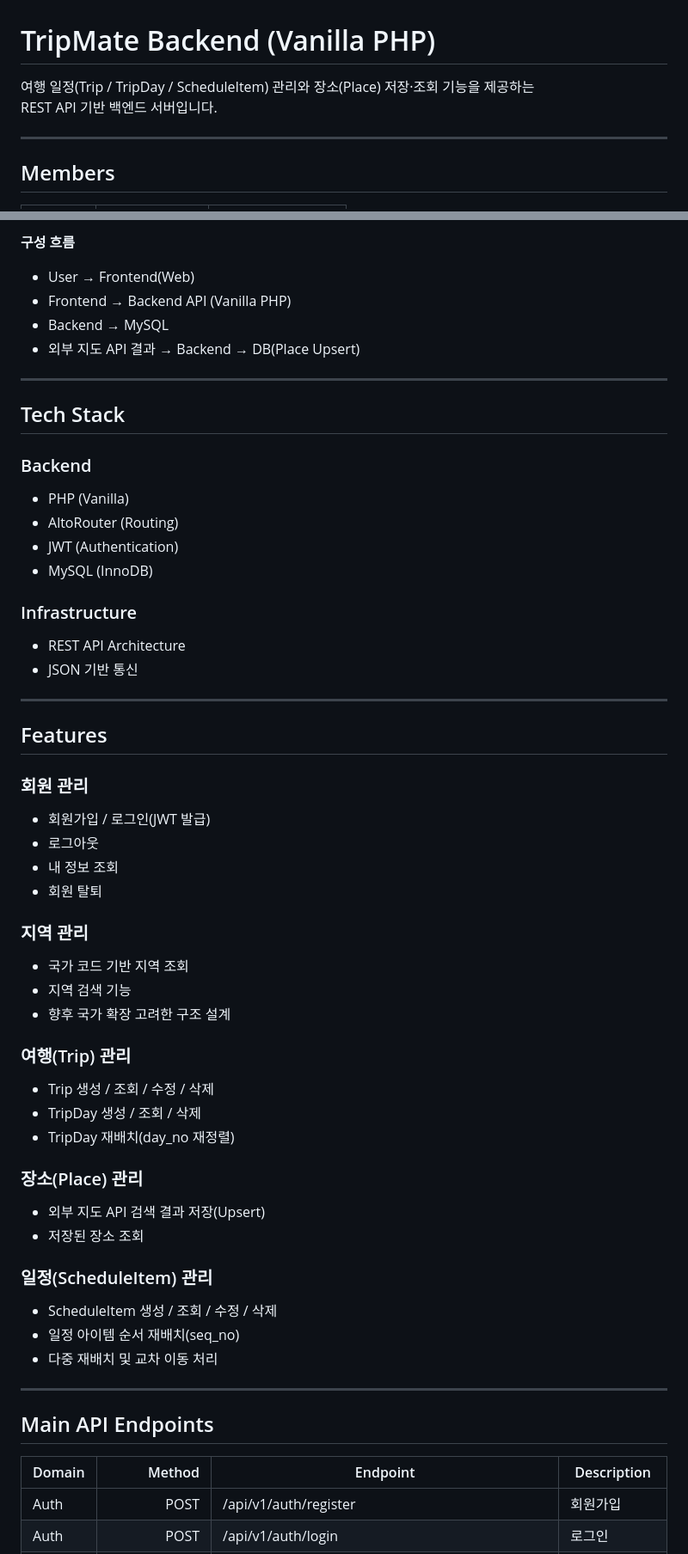
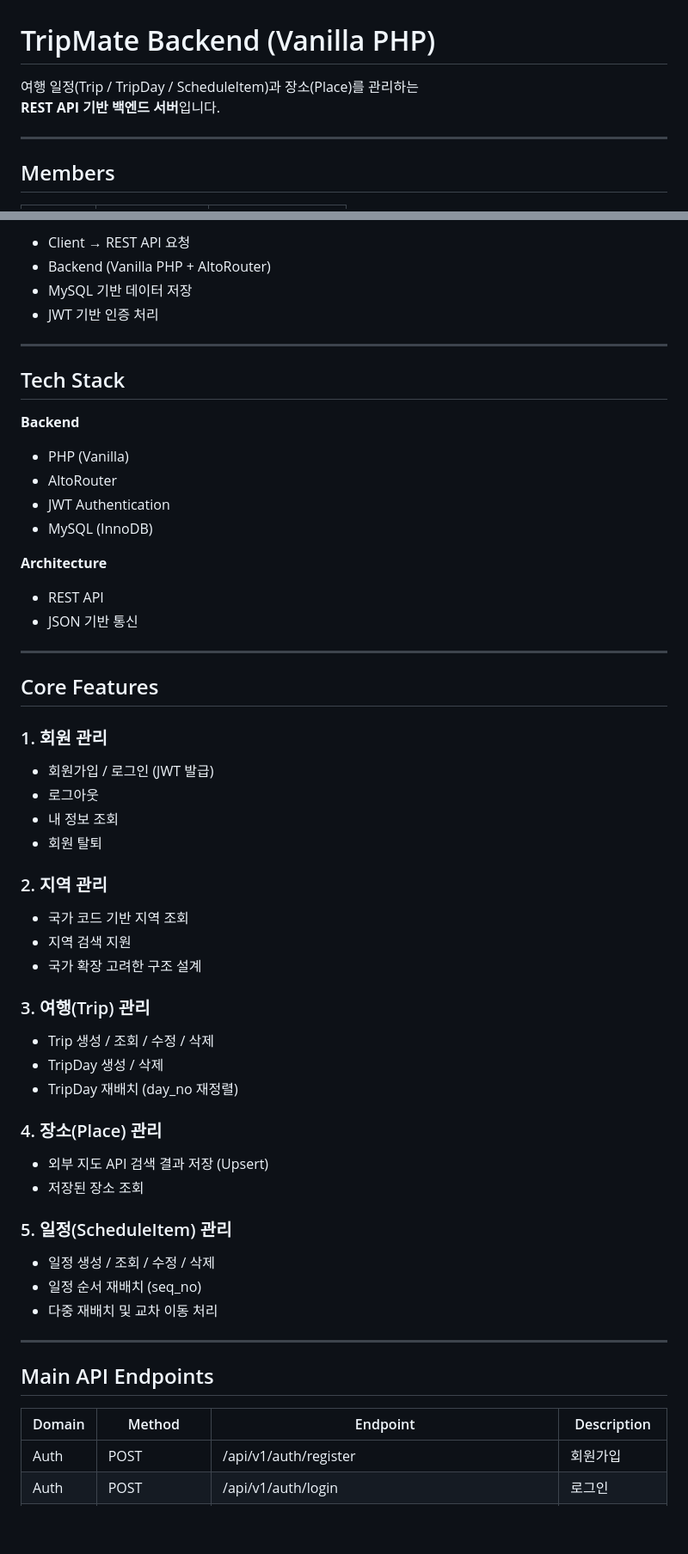
Before and after one commit to gsc-lab/cs25-4-tripmate-backend, a Markdown page: README.md, 2 parts joined by grey strips. Shown at 86% size. Rendered like a GitHub page; blank space fills up the shorter version.

```diff
--- a/README.md
+++ b/README.md
@@ -1,11 +1,11 @@
 # TripMate Backend (Vanilla PHP)
 
-여행 일정(Trip / TripDay / ScheduleItem) 관리와 장소(Place) 저장·조회 기능을 제공하는
-REST API 기반 백엔드 서버입니다.
+여행 일정(Trip / TripDay / ScheduleItem)과 장소(Place)를 관리하는
+**REST API 기반 백엔드 서버**입니다.
 
 ---
 
-##  Members
+## Members
 
 <table>
   <tr>
@@ -40,62 +39,59 @@ REST API 기반 백엔드 서버입니다.
 </p>
 
-
-**구성 흐름**
-
-- User → Frontend(Web)
-- Frontend → Backend API (Vanilla PHP)
-- Backend → MySQL
-- 외부 지도 API 결과 → Backend → DB(Place Upsert)
+- Client → REST API 요청
+- Backend (Vanilla PHP + AltoRouter)
+- MySQL 기반 데이터 저장
+- JWT 기반 인증 처리
 
 ---
 
 ## Tech Stack
 
-### Backend
+**Backend**
 - PHP (Vanilla)
-- AltoRouter (Routing)
-- JWT (Authentication)
+- AltoRouter
+- JWT Authentication
 - MySQL (InnoDB)
 
-### Infrastructure
-- REST API Architecture
+**Architecture**
+- REST API
 - JSON 기반 통신
 
 ---
 
-## Features
+## Core Features
 
-### 회원 관리
-- 회원가입 / 로그인(JWT 발급)
+### 1. 회원 관리
+- 회원가입 / 로그인 (JWT 발급)
 - 로그아웃
 - 내 정보 조회
 - 회원 탈퇴
 
-### 지역 관리
+### 2. 지역 관리
 - 국가 코드 기반 지역 조회
-- 지역 검색 기능
-- 향후 국가 확장 고려한 구조 설계
+- 지역 검색 지원
+- 국가 확장 고려한 구조 설계
 
-### 여행(Trip) 관리
+### 3. 여행(Trip) 관리
 - Trip 생성 / 조회 / 수정 / 삭제
-- TripDay 생성 / 조회 / 삭제
-- TripDay 재배치(day_no 재정렬)
+- TripDay 생성 / 삭제
+- TripDay 재배치 (day_no 재정렬)
 
-### 장소(Place) 관리
-- 외부 지도 API 검색 결과 저장(Upsert)
+### 4. 장소(Place) 관리
+- 외부 지도 API 검색 결과 저장 (Upsert)
 - 저장된 장소 조회
 
-### 일정(ScheduleItem) 관리
-- ScheduleItem 생성 / 조회 / 수정 / 삭제
-- 일정 아이템 순서 재배치(seq_no)
+### 5. 일정(ScheduleItem) 관리
+- 일정 생성 / 조회 / 수정 / 삭제
+- 일정 순서 재배치 (seq_no)
 - 다중 재배치 및 교차 이동 처리
 
 ---
 
-## Main API Endpoints
+##  Main API Endpoints
 
 | Domain | Method | Endpoint | Description |
-|---|---:|---|---|
+|------|--------|----------|-------------|
 | Auth | POST | /api/v1/auth/register | 회원가입 |
 | Auth | POST | /api/v1/auth/login | 로그인 |
 | Auth | POST | /api/v1/auth/logout | 로그아웃 |
```
Also changed, not shown: other parts of README.md (+25 -24 lines).
